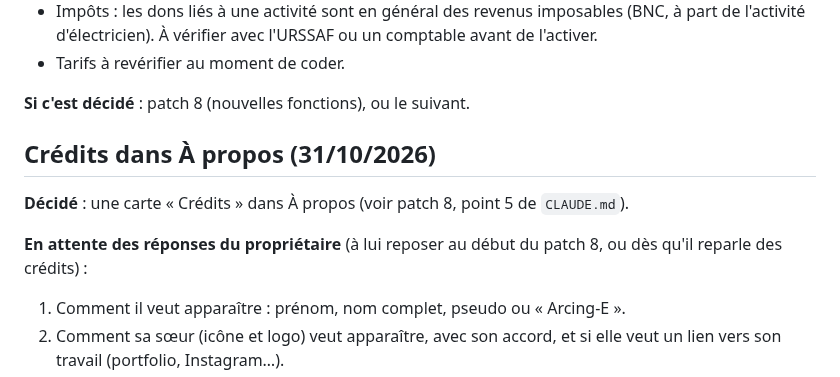
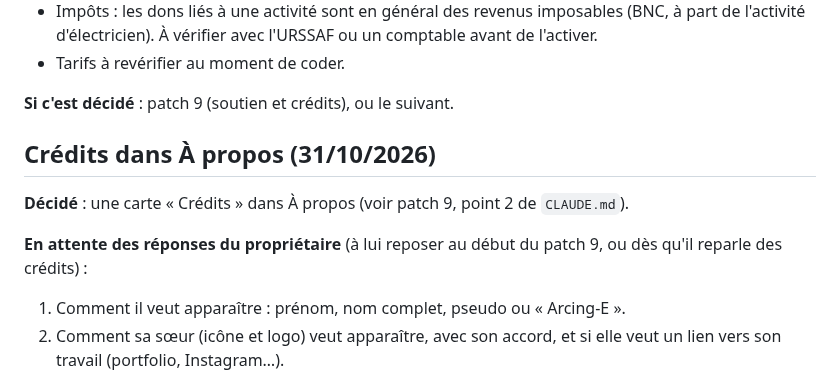
Before and after one commit to Lorn-noross/P-Flow, a Markdown page: docs/en-reflexion.md, the part around the change. GitHub-like rendering.

```diff
--- a/docs/en-reflexion.md
+++ b/docs/en-reflexion.md
@@ -21,13 +21,13 @@ Idées du propriétaire pas encore décidées. **Ne rien coder tant qu'il n'a pa
 - Impôts : les dons liés à une activité sont en général des revenus imposables (BNC, à part de l'activité d'électricien). À vérifier avec l'URSSAF ou un comptable avant de l'activer.
 - Tarifs à revérifier au moment de coder.
 
-**Si c'est décidé** : patch 8 (nouvelles fonctions), ou le suivant.
+**Si c'est décidé** : patch 9 (soutien et crédits), ou le suivant.
 
 ## Crédits dans À propos (31/10/2026)
 
-**Décidé** : une carte « Crédits » dans À propos (voir patch 8, point 5 de `CLAUDE.md`).
+**Décidé** : une carte « Crédits » dans À propos (voir patch 9, point 2 de `CLAUDE.md`).
 
-**En attente des réponses du propriétaire** (à lui reposer au début du patch 8, ou dès qu'il reparle des crédits) :
+**En attente des réponses du propriétaire** (à lui reposer au début du patch 9, ou dès qu'il reparle des crédits) :
 1. Comment il veut apparaître : prénom, nom complet, pseudo ou « Arcing-E ».
 2. Comment sa sœur (icône et logo) veut apparaître, avec son accord, et si elle veut un lien vers son travail (portfolio, Instagram…).
 3. Qui d'autre remercier : des personnes nommées, ou juste « la famille ».
```
Also changed, not shown: CLAUDE.md (+4 -2 lines).
